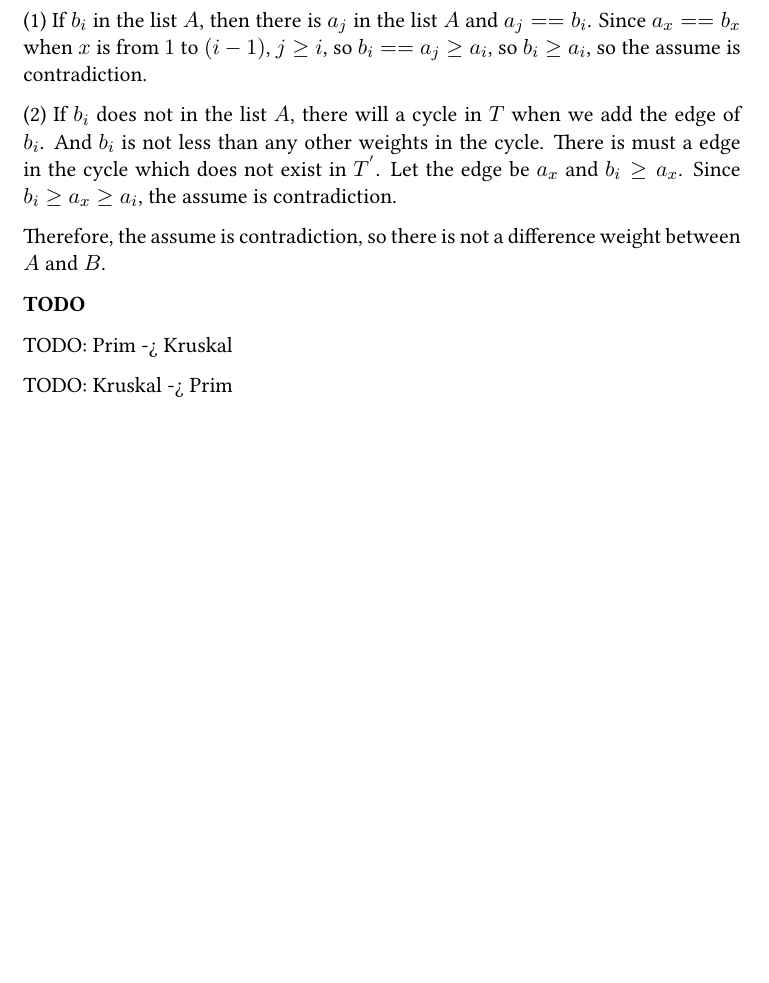
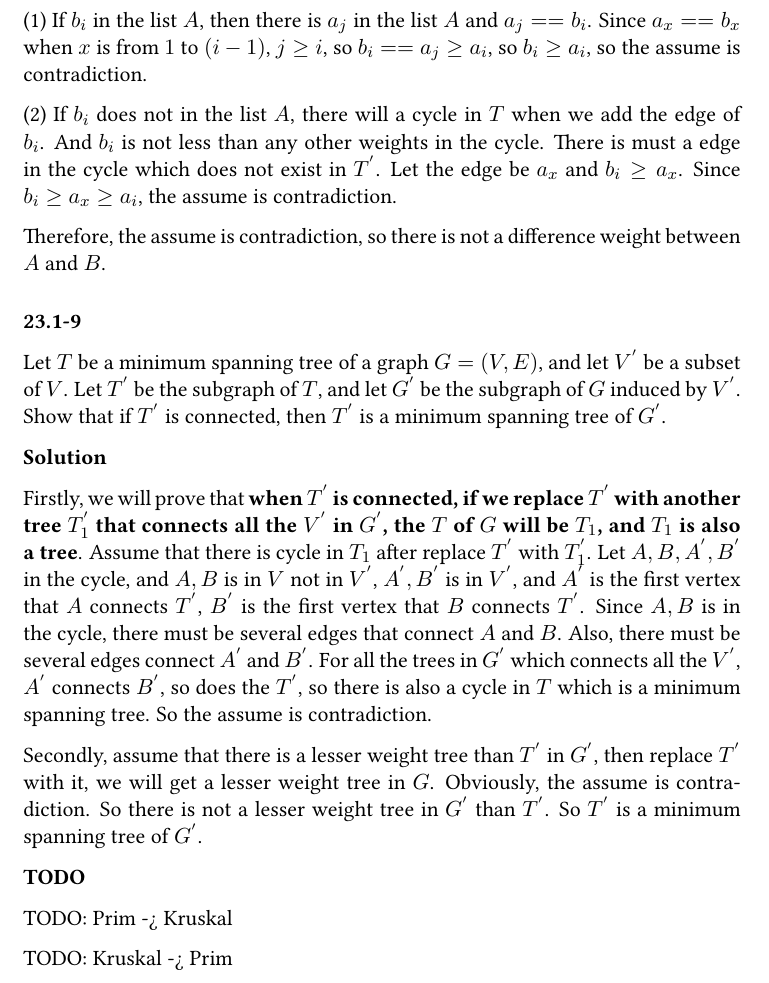
Before and after one commit to loverszhaokai/Introduction-to-Algorithms-Notes, a LaTeX book (itan.tex, which reads chapter23/1_1.tex): part of page 38 of 42, cut so that both start at the same text, the shorter picture padded with empty space. Compiled offline with pdfLaTeX.

Commit message:
Add exercise: 23.1-9

```diff
--- a/chapter23/1_1.tex
+++ b/chapter23/1_1.tex
@@ -294,6 +294,35 @@ contradiction.
 Therefore, the assume is contradiction, so there is not a difference weight
 between $A$ and $B$.
 
+\subsubsection{23.1-9}
+
+Let $T$ be a minimum spanning tree of a  graph $G = (V, E)$, and let $V^{'}$ be
+a subset of $V$. Let $T^{'}$ be the subgraph of $T$, and let $G^{'}$ be the
+subgraph of $G$ induced by $V^{'}$. Show that if $T^{'}$ is connected, then
+$T^{'}$ is a minimum spanning tree of $G^{'}$.
+
+\textbf{Solution}
+
+Firstly, we will prove that \textbf{when $T^{'}$ is connected, if we replace
+$T^{'}$ with another tree $T^{'}_1$ that connects all the $V^{'}$ in $G^{'}$,
+the $T$ of $G$ will be $T_1$, and $T_1$ is also a tree}. Assume that there is
+cycle in $T_1$ after replace $T^{'}$ with $T^{'}_1$. Let $A, B, A^{'}, B^{'}$
+in the cycle, and $A, B$ is in $V$ not in $V^{'}$, $A^{'}, B^{'}$ is in $V^{'}$,
+and $A^{'}$ is the first vertex that $A$ connects $T^{'}$, $B^{'}$ is the first
+vertex that $B$ connects $T^{'}$. Since $A, B$ is in the cycle, there must be
+several edges that connect $A$ and $B$. Also, there must be several edges
+connect $A^{'}$ and $B^{'}$. For all the trees in $G^{'}$ which connects all the
+$V^{'}$, $A^{'}$ connects $B^{'}$, so does the $T^{'}$, so there is also a
+cycle in $T$ which is a minimum spanning tree. So the assume is contradiction.
+
+Secondly, assume that there is a lesser weight tree than $T^{'}$ in $G^{'}$,
+then replace $T^{'}$ with it, we will get a lesser weight tree in $G$.
+Obviously, the assume is contradiction. So there is not a lesser weight tree in
+$G^{'}$ than $T^{'}$. So $T^{'}$ is a minimum spanning tree of $G^{'}$.
+
+
+
+
 \textbf{TODO}
 
 TODO: Prim -> Kruskal
```
Also changed, not shown: itan.pdf.
